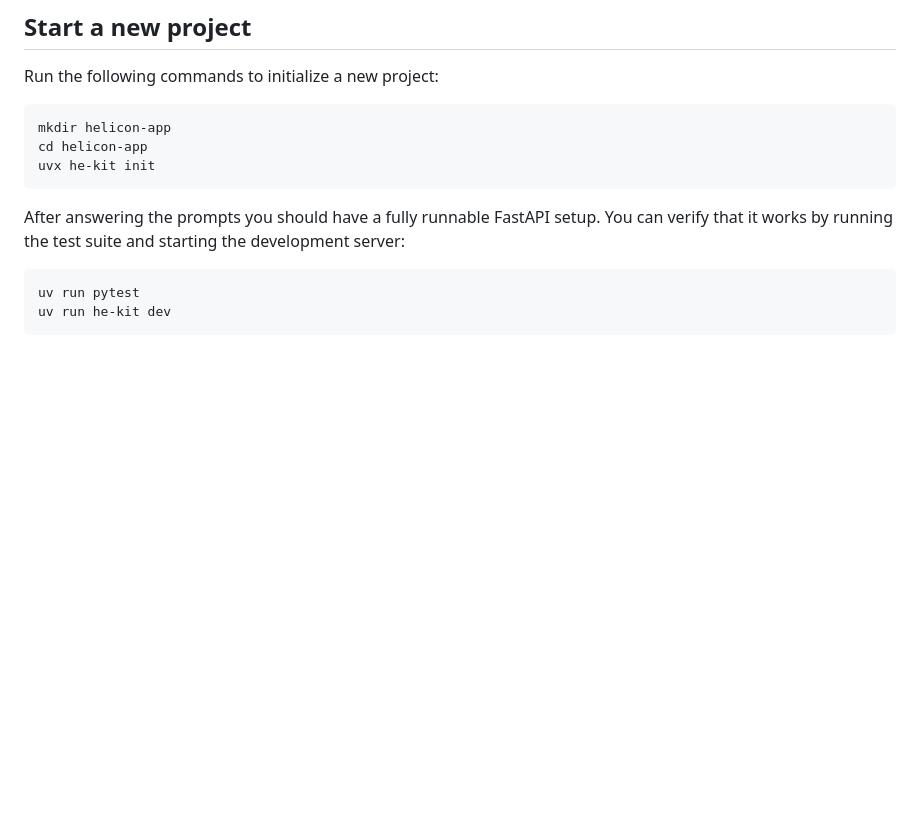
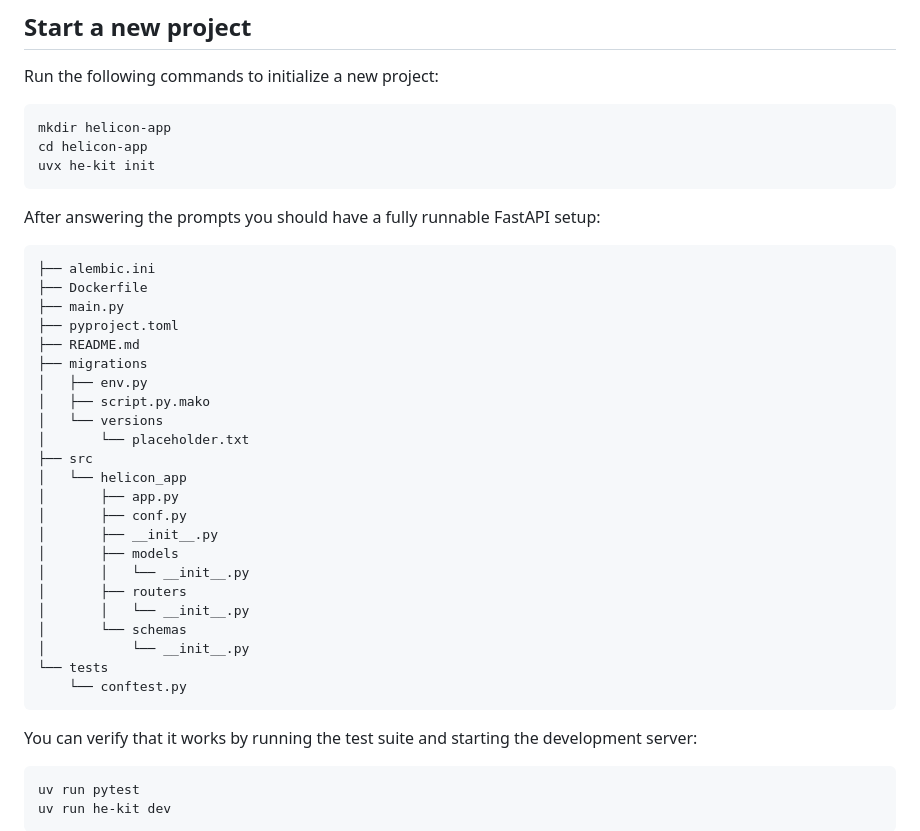
Before and after one commit to heliconhq/he-kit, a Markdown page: README.md, the part around the change. Rendered like a GitHub page; blank space fills up the shorter version.

Commit message:
Add tree output.

````diff
--- a/README.md
+++ b/README.md
@@ -13,7 +13,34 @@ cd helicon-app
 uvx he-kit init
 ```
 
-After answering the prompts you should have a fully runnable FastAPI setup.
+After answering the prompts you should have a fully runnable FastAPI setup:
+
+```
+├── alembic.ini
+├── Dockerfile
+├── main.py
+├── pyproject.toml
+├── README.md
+├── migrations
+│   ├── env.py
+│   ├── script.py.mako
+│   └── versions
+│       └── placeholder.txt
+├── src
+│   └── helicon_app
+│       ├── app.py
+│       ├── conf.py
+│       ├── __init__.py
+│       ├── models
+│       │   └── __init__.py
+│       ├── routers
+│       │   └── __init__.py
+│       └── schemas
+│           └── __init__.py
+└── tests
+    └── conftest.py
+```
+
 You can verify that it works by running the test suite and starting the
 development server:
 
````
